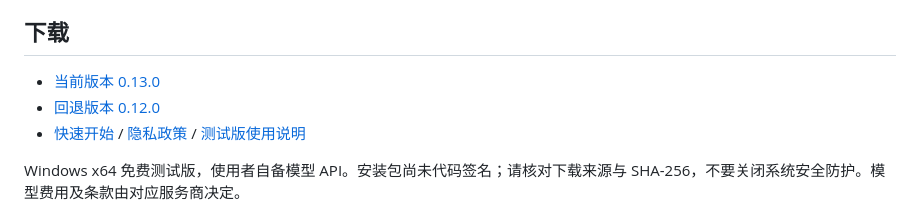
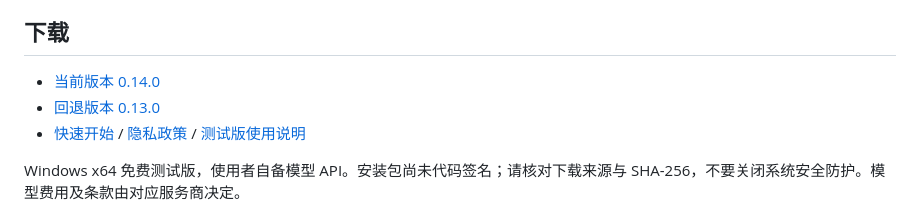
Before and after one commit to MKCorleonE/chatnote-site, a Markdown page: README.md, the part around the change. Rendered like a GitHub page.

Commit message:
docs: synchronize current and rollback release references

```diff
--- a/README.md
+++ b/README.md
@@ -10,8 +10,8 @@
 
 ## 下载
 
-- [当前版本 0.13.0](https://github.com/MKCorleonE/ChatNote/releases/tag/v0.13.0)
-- [回退版本 0.12.0](https://github.com/MKCorleonE/chatnote-site/releases/tag/v0.12.0)
+- [当前版本 0.14.0](https://github.com/MKCorleonE/ChatNote/releases/tag/v0.14.0)
+- [回退版本 0.13.0](https://github.com/MKCorleonE/ChatNote/releases/tag/v0.13.0)
 - [快速开始](https://mkcorleone.github.io/chatnote-site/guide.html) / [隐私政策](https://mkcorleone.github.io/chatnote-site/privacy.html) / [测试版使用说明](https://mkcorleone.github.io/chatnote-site/terms.html)
 
 Windows x64 免费测试版，使用者自备模型 API。安装包尚未代码签名；请核对下载来源与 SHA-256，不要关闭系统安全防护。模型费用及条款由对应服务商决定。
```
